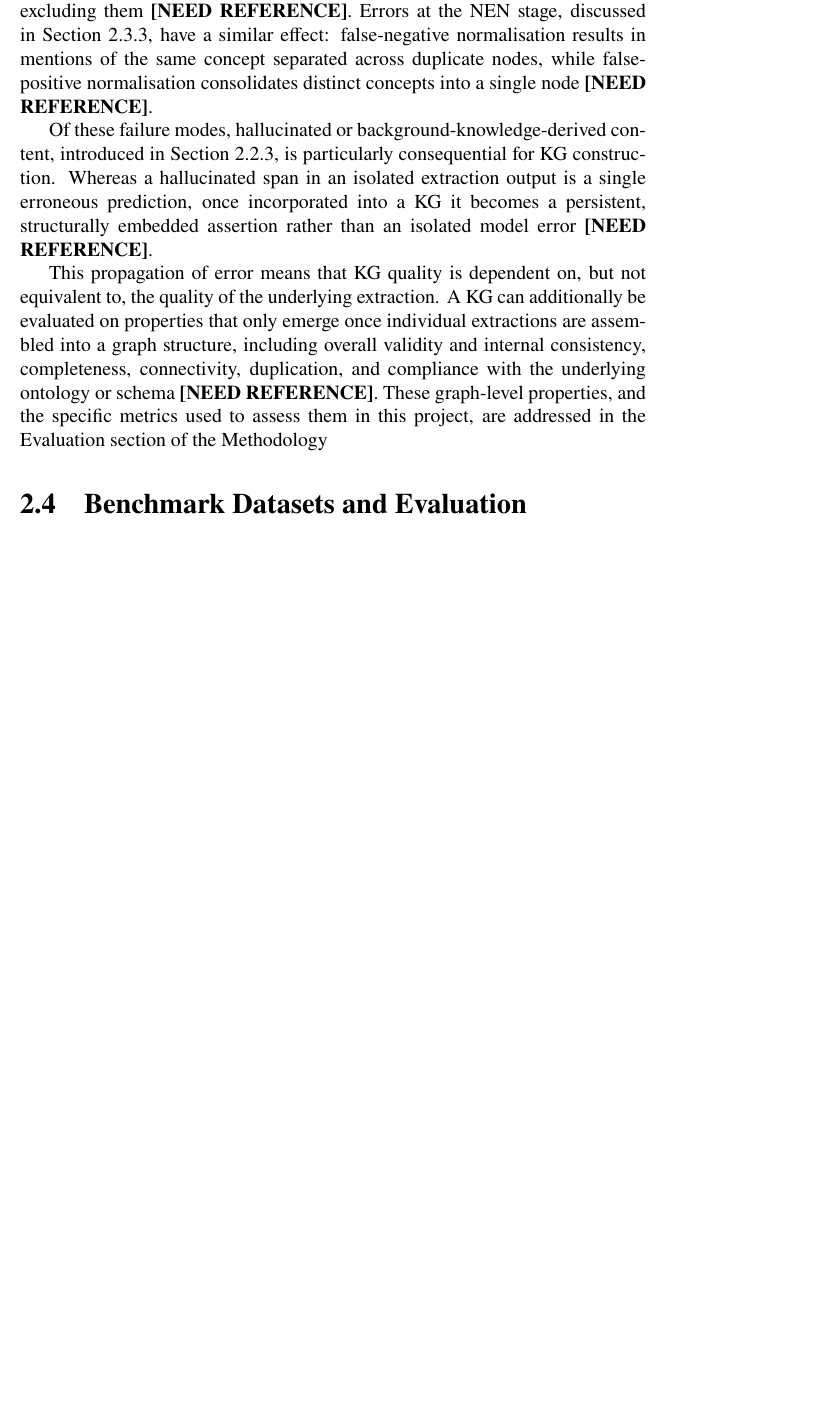
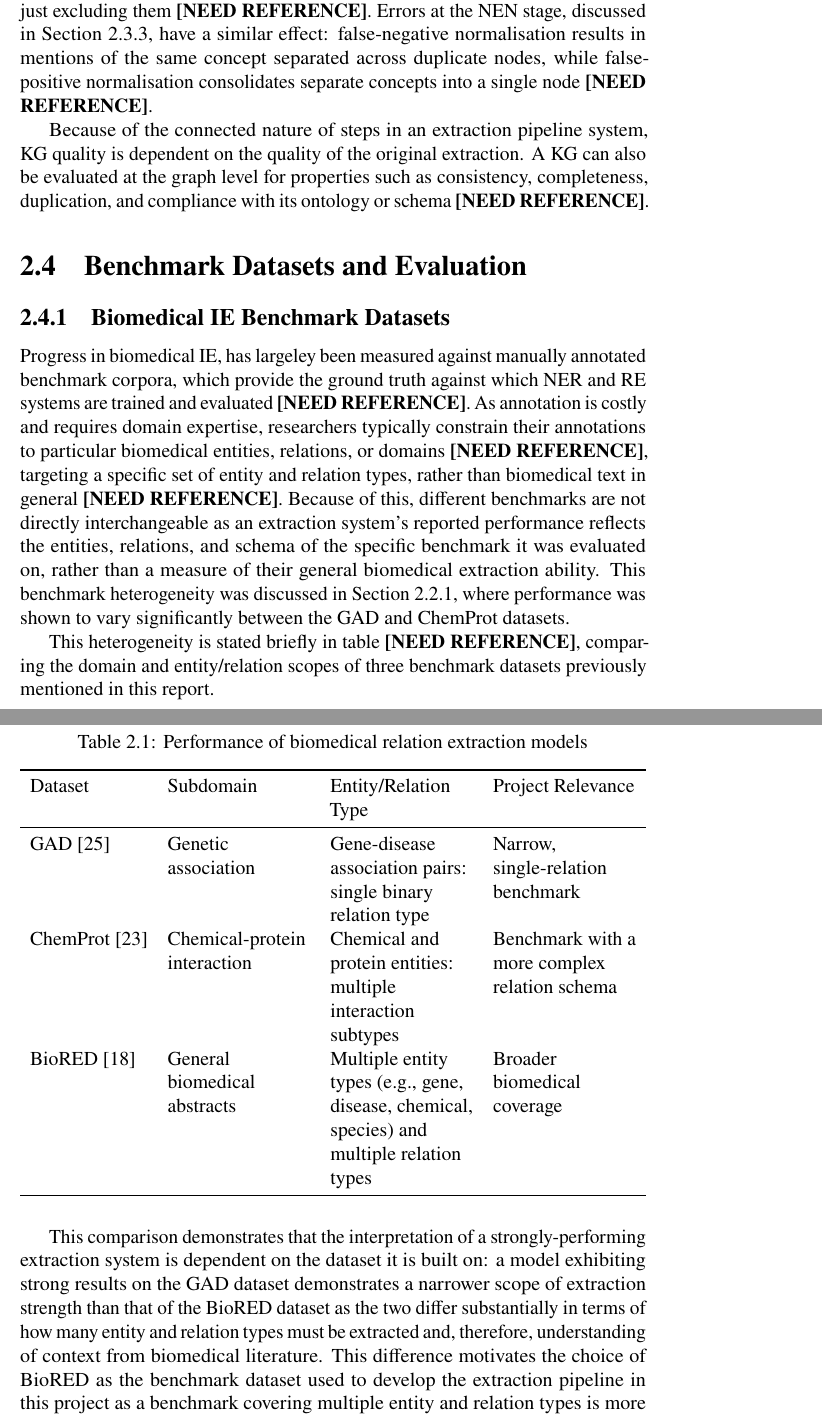
Before and after one commit to wesroots/biomedical_kg_thesis, a LaTeX thesis (thesis/report/main.tex, which reads thesis/report/chapters/02_literature_review.tex): part of page 13 of 20 before the commit and two parts of pages 13 and 14 of 22 after it, the two joined at a grey line, cut so that both start at the same text, the shorter picture padded with empty space. Compiled offline with pdfLaTeX.

Commit message:
Report progress.

```diff
--- a/thesis/report/chapters/02_literature_review.tex
+++ b/thesis/report/chapters/02_literature_review.tex
@@ -122,13 +122,41 @@ Beyond identifier assignment, the ontology can also constrain the \gls{kg} more
 
 \subsection{Challenges and Quality of \gls{llm}-Constructed Knowledge Graphs}
 \label{subsec:lit:challenges_and_quality_of_llm_kgs}
-Because a \gls{kg} is assembled directly from the outputs of the extraction pipeline, errors made in the \gls{ner}, \gls{re}, and \gls{nen} stages are not isolated from other stages, but pass into the resulting graph. For example, a false-positive entity or relation will become an incorrect node or edge, while false negatives would become missing edges. False-positive relations may be the more detrimental of the two errors, as the graph explicitly states them as knowledge rather than just excluding them \pref. Errors at the \gls{nen} stage, discussed in Section~\ref{subsec:lit:ontology_integration_and_en}, have a similar effect: false-negative normalisation results in mentions of the same concept separated across duplicate nodes, while false-positive normalisation consolidates distinct concepts into a single node \pref.
+Because a \gls{kg} is assembled directly from the outputs of the extraction pipeline, errors made in the \gls{ner}, \gls{re}, and \gls{nen} stages are not isolated from other stages, but instead pass into the resulting graph. For example, a false-positive entity or relation will become an incorrect node or edge, while false negatives would become missing edges. False-positive relations may be the more detrimental of the two errors, as the graph explicitly states them as knowledge rather than just excluding them \pref. Errors at the \gls{nen} stage, discussed in Section~\ref{subsec:lit:ontology_integration_and_en}, have a similar effect: false-negative normalisation results in mentions of the same concept separated across duplicate nodes, while false-positive normalisation consolidates separate concepts into a single node \pref.
 
-% ---------- Clean up the following: ----------
-Of these failure modes, hallucinated or background-knowledge-derived content, introduced in Section~\ref{subsec:lit:performance_and_limitations}, is particularly consequential for \gls{kg} construction. Whereas a hallucinated span in an isolated extraction output is a single erroneous prediction, once incorporated into a \gls{kg} it becomes a persistent, structurally embedded assertion rather than an isolated model error \pref.
-
-This propagation of error means that \gls{kg} quality is dependent on, but not equivalent to, the quality of the underlying extraction. A \gls{kg} can additionally be evaluated on properties that only emerge once individual extractions are assembled into a graph structure, including overall validity and internal consistency, completeness, connectivity, duplication, and compliance with the underlying ontology or schema \pref. These graph-level properties, and the specific metrics used to assess them in this project, are addressed in the Evaluation section of the Methodology %(Section~\ref{}).
+Because of the connected nature of steps in an extraction pipeline system, \gls{kg} quality is dependent on the quality of the original extraction. A \gls{kg} can also be evaluated at the graph level for properties such as consistency, completeness, duplication, and compliance with its ontology or schema \pref.
 
 \section{Benchmark Datasets and Evaluation}
 \label{sec:lit:Benchmark Datasets and Evaluation}
 
+\subsection{Biomedical \gls{ie} Benchmark Datasets}
+\label{subsec:lit:biomed_ie_benchmark_datasets}
+Progress in biomedical \gls{ie}, has largeley been measured against manually annotated benchmark corpora, which provide the ground truth against which \gls{ner} and \gls{re} systems are trained and evaluated \pref. As annotation is costly and requires domain expertise, researchers typically constrain their annotations to particular biomedical entities, relations, or domains \pref, targeting a specific set of entity and relation types, rather than biomedical text in general \pref. Because of this, different benchmarks are not directly interchangeable as an extraction system's reported performance reflects the entities, relations, and schema of the specific benchmark it was evaluated on, rather than a measure of their general biomedical extraction ability. This benchmark heterogeneity was discussed in Section~\ref{subsec:lit:transition_to_llms}, where performance was shown to vary significantly between the \gls{gad} and ChemProt datasets.
+
+This heterogeneity is stated briefly in table \pref, comparing the domain and entity/relation scopes of three benchmark datasets previously mentioned in this report.
+
+\begin{table}[H]
+    \centering
+    \caption{Performance of biomedical relation extraction models}
+    \label{tab:re-performance}
+    \begin{tabularx}{\textwidth}{l Y Y Y}
+        \toprule
+        Dataset & Subdomain & Entity/Relation Type & Project Relevance \\
+        \midrule
+        GAD \cite{bravo2015extraction}
+        & Genetic association
+        & Gene-disease association pairs: single binary relation type
+        & Narrow, single-relation benchmark \\
+        ChemProt \cite{krallinger2017overview}
+        & Chemical-protein interaction
+        & Chemical and protein entities: multiple interaction subtypes
+        & Benchmark with a more complex relation schema \\
+        BioRED \cite{luo2022_biored}
+        & General biomedical abstracts
+        & Multiple entity types (e.g., gene, disease, chemical, species) and multiple relation types
+        & Broader biomedical coverage \\
+        \bottomrule
+    \end{tabularx}
+\end{table}
+
+This comparison demonstrates that the interpretation of a strongly-performing extraction system is dependent on the dataset it is built on: a model exhibiting strong results on the \gls{gad} dataset demonstrates a narrower scope of extraction strength than that of the BioRED dataset as the two differ substantially in terms of how many entity and relation types must be extracted and, therefore, understanding of context from biomedical literature. This difference motivates the choice of BioRED as the benchmark dataset used to develop the extraction pipeline in this project as a benchmark covering multiple entity and relation types is more representative of the broader task of general-purpose \gls{kg} construction.
--- a/thesis/report/main.tex
+++ b/thesis/report/main.tex
@@ -10,11 +10,17 @@
 \usepackage{newtxtext}
 \usepackage{newtxmath}
 
+\usepackage{microtype}
 \usepackage{graphicx}
 \usepackage{float}
 \usepackage{tabularx}
 \usepackage[acronym]{glossaries}
 \usepackage{etoolbox}
+\usepackage{booktabs}
+\usepackage{caption}
+
+\newcolumntype{Y}{>{\raggedright\arraybackslash}X}
+\captionsetup[table]{skip=8pt}
 
 \makeatletter
 \patchcmd{\@makechapterhead}
```
Also changed, not shown: thesis/report/bibliography.bib (+13 -0 lines), thesis/report/output/main.bbl, thesis/report/output/main.pdf, thesis/report/chapters/02_literature_review.tex (13 more changed lines), 14 other files.
